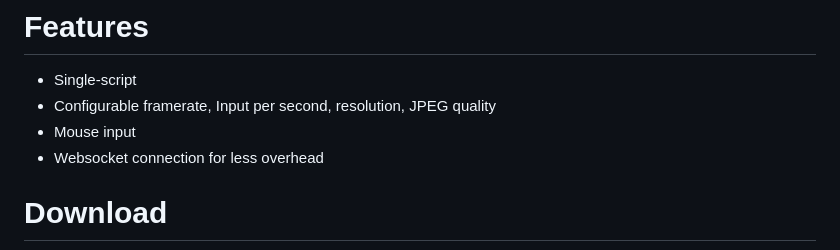
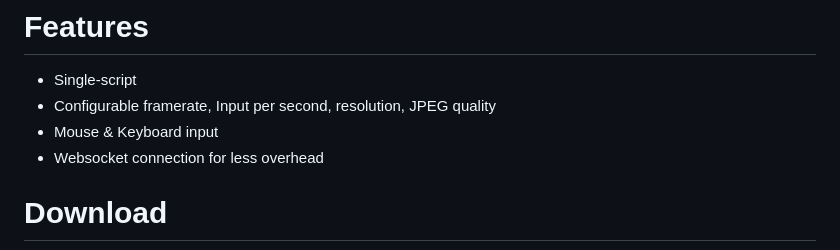
Before and after one commit to bitrate16/httprd, a Markdown page: README.md, the part around the change. GitHub-like rendering.

```diff
--- a/README.md
+++ b/README.md
@@ -6,7 +6,7 @@ Single-script remote desktop with web access, password & settings
 # Features
 * Single-script
 * Configurable framerate, Input per second, resolution, JPEG quality
-* Mouse input
+* Mouse & Keyboard input
 * Websocket connection for less overhead
 
 # Download
```
